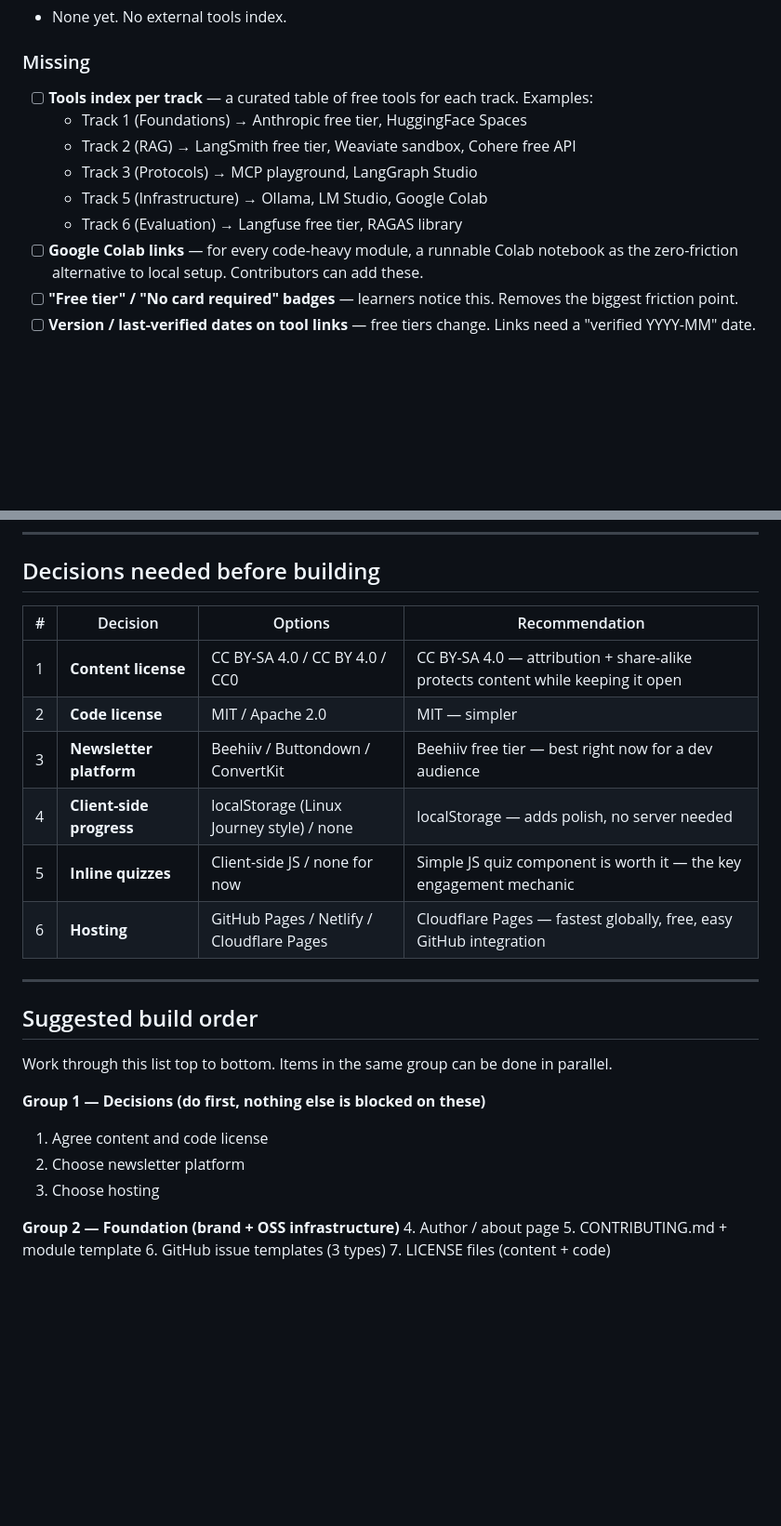
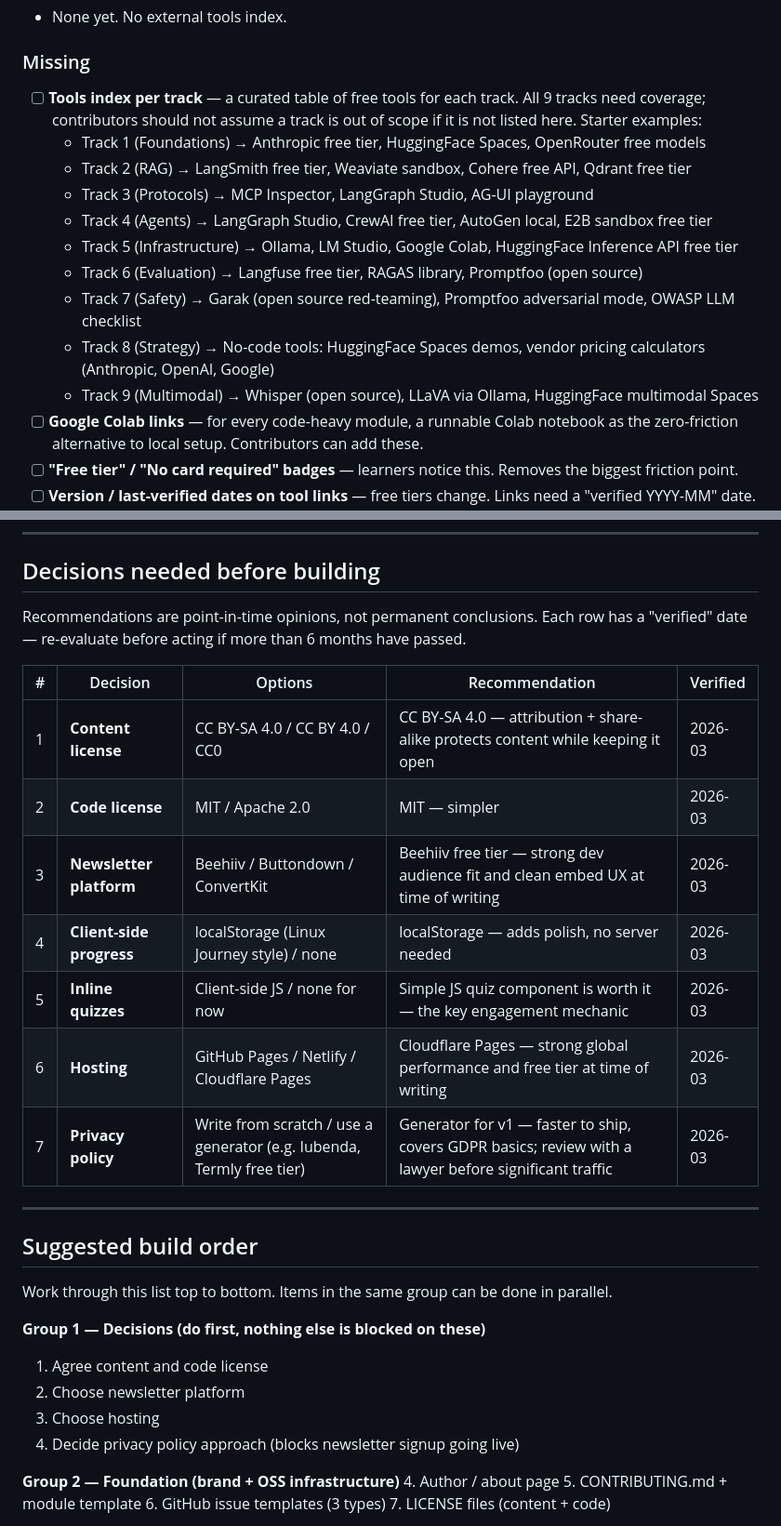
Before and after one commit to hmohamedansari/ai_explained, a Markdown page: site-strategy.md, 2 parts joined by grey strips. Shown at 93% size. Drawn GitHub-style; blank space fills up the shorter version.

Commit message:
docs: address strategy review findings — privacy compliance, full track coverage, stale recommendations

```diff
--- a/site-strategy.md
+++ b/site-strategy.md
@@ -80,12 +81,16 @@ Link to free resources so learners can practice without spending money.
 - None yet. No external tools index.
 
 ### Missing
-- [ ] **Tools index per track** — a curated table of free tools for each track. Examples:
-  - Track 1 (Foundations) → Anthropic free tier, HuggingFace Spaces
-  - Track 2 (RAG) → LangSmith free tier, Weaviate sandbox, Cohere free API
-  - Track 3 (Protocols) → MCP playground, LangGraph Studio
-  - Track 5 (Infrastructure) → Ollama, LM Studio, Google Colab
-  - Track 6 (Evaluation) → Langfuse free tier, RAGAS library
+- [ ] **Tools index per track** — a curated table of free tools for each track. All 9 tracks need coverage; contributors should not assume a track is out of scope if it is not listed here. Starter examples:
+  - Track 1 (Foundations) → Anthropic free tier, HuggingFace Spaces, OpenRouter free models
+  - Track 2 (RAG) → LangSmith free tier, Weaviate sandbox, Cohere free API, Qdrant free tier
+  - Track 3 (Protocols) → MCP Inspector, LangGraph Studio, AG-UI playground
+  - Track 4 (Agents) → LangGraph Studio, CrewAI free tier, AutoGen local, E2B sandbox free tier
+  - Track 5 (Infrastructure) → Ollama, LM Studio, Google Colab, HuggingFace Inference API free tier
+  - Track 6 (Evaluation) → Langfuse free tier, RAGAS library, Promptfoo (open source)
+  - Track 7 (Safety) → Garak (open source red-teaming), Promptfoo adversarial mode, OWASP LLM checklist
+  - Track 8 (Strategy) → No-code tools: HuggingFace Spaces demos, vendor pricing calculators (Anthropic, OpenAI, Google)
+  - Track 9 (Multimodal) → Whisper (open source), LLaVA via Ollama, HuggingFace multimodal Spaces
 - [ ] **Google Colab links** — for every code-heavy module, a runnable Colab notebook as the zero-friction alternative to local setup. Contributors can add these.
 - [ ] **"Free tier" / "No card required" badges** — learners notice this. Removes the biggest friction point.
 - [ ] **Version / last-verified dates on tool links** — free tiers change. Links need a "verified YYYY-MM" date.
@@ -104,14 +109,17 @@ These are worth adding to the plan:
 
 ## Decisions needed before building
 
-| # | Decision | Options | Recommendation |
-|---|---|---|---|
-| 1 | **Content license** | CC BY-SA 4.0 / CC BY 4.0 / CC0 | CC BY-SA 4.0 — attribution + share-alike protects content while keeping it open |
-| 2 | **Code license** | MIT / Apache 2.0 | MIT — simpler |
-| 3 | **Newsletter platform** | Beehiiv / Buttondown / ConvertKit | Beehiiv free tier — best right now for a dev audience |
-| 4 | **Client-side progress** | localStorage (Linux Journey style) / none | localStorage — adds polish, no server needed |
-| 5 | **Inline quizzes** | Client-side JS / none for now | Simple JS quiz component is worth it — the key engagement mechanic |
-| 6 | **Hosting** | GitHub Pages / Netlify / Cloudflare Pages | Cloudflare Pages — fastest globally, free, easy GitHub integration |
+Recommendations are point-in-time opinions, not permanent conclusions. Each row has a "verified" date — re-evaluate before acting if more than 6 months have passed.
+
+| # | Decision | Options | Recommendation | Verified |
+|---|---|---|---|---|
+| 1 | **Content license** | CC BY-SA 4.0 / CC BY 4.0 / CC0 | CC BY-SA 4.0 — attribution + share-alike protects content while keeping it open | 2026-03 |
+| 2 | **Code license** | MIT / Apache 2.0 | MIT — simpler | 2026-03 |
+| 3 | **Newsletter platform** | Beehiiv / Buttondown / ConvertKit | Beehiiv free tier — strong dev audience fit and clean embed UX at time of writing | 2026-03 |
+| 4 | **Client-side progress** | localStorage (Linux Journey style) / none | localStorage — adds polish, no server needed | 2026-03 |
+| 5 | **Inline quizzes** | Client-side JS / none for now | Simple JS quiz component is worth it — the key engagement mechanic | 2026-03 |
+| 6 | **Hosting** | GitHub Pages / Netlify / Cloudflare Pages | Cloudflare Pages — strong global performance and free tier at time of writing | 2026-03 |
+| 7 | **Privacy policy** | Write from scratch / use a generator (e.g. Iubenda, Termly free tier) | Generator for v1 — faster to ship, covers GDPR basics; review with a lawyer before significant traffic | 2026-03 |
 
 ---
 
@@ -123,6 +131,7 @@ Work through this list top to bottom. Items in the same group can be done in par
 1. Agree content and code license
 2. Choose newsletter platform
 3. Choose hosting
+4. Decide privacy policy approach (blocks newsletter signup going live)
 
 **Group 2 — Foundation (brand + OSS infrastructure)**
 4. Author / about page
```
Also changed, not shown: other parts of site-strategy.md (+1 -0 lines).
